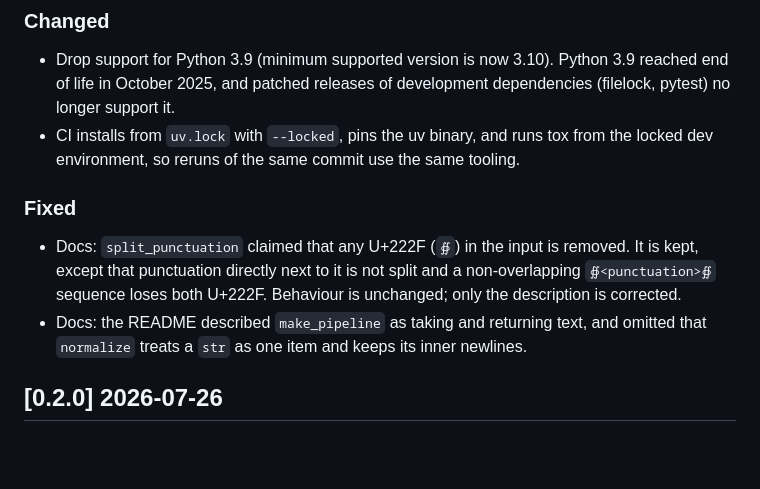
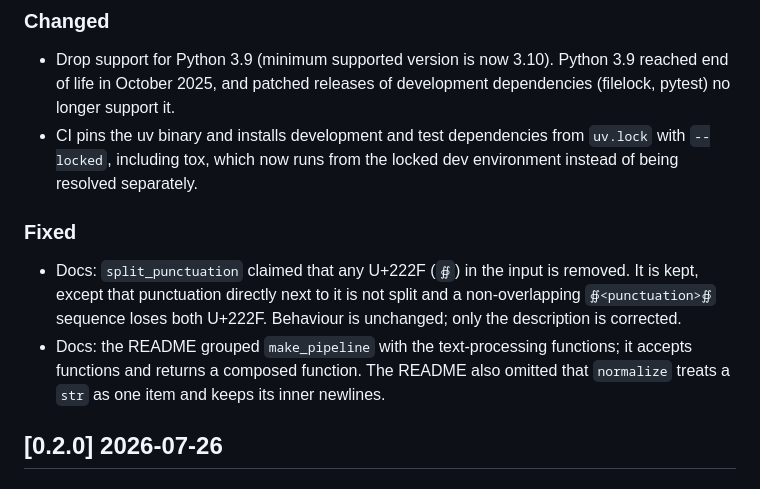
Before and after one commit to wwwcojp/ja_sentence_segmenter, a Markdown page: CHANGELOG.md, the part around the change. Rendered like a GitHub page; blank space fills up the shorter version.

Commit message:
docs: tighten two CHANGELOG entries for 0.3.0
Co-Authored-By: Claude Opus 5.5 <noreply@anthropic.com>

```diff
--- a/CHANGELOG.md
+++ b/CHANGELOG.md
@@ -9,11 +9,11 @@ and this project adheres to [Semantic Versioning](https://semver.org/spec/v2.0.0
 ## [0.3.0] 2026-10-24
 ### Changed
 - Drop support for Python 3.9 (minimum supported version is now 3.10). Python 3.9 reached end of life in October 2025, and patched releases of development dependencies (filelock, pytest) no longer support it.
-- CI installs from `uv.lock` with `--locked`, pins the uv binary, and runs tox from the locked dev environment, so reruns of the same commit use the same tooling.
+- CI pins the uv binary and installs development and test dependencies from `uv.lock` with `--locked`, including tox, which now runs from the locked dev environment instead of being resolved separately.
 
 ### Fixed
 - Docs: `split_punctuation` claimed that any U+222F (`∯`) in the input is removed. It is kept, except that punctuation directly next to it is not split and a non-overlapping `∯<punctuation>∯` sequence loses both U+222F. Behaviour is unchanged; only the description is corrected.
-- Docs: the README described `make_pipeline` as taking and returning text, and omitted that `normalize` treats a `str` as one item and keeps its inner newlines.
+- Docs: the README grouped `make_pipeline` with the text-processing functions; it accepts functions and returns a composed function. The README also omitted that `normalize` treats a `str` as one item and keeps its inner newlines.
 
 ## [0.2.0] 2026-07-26
 ### Added
```
